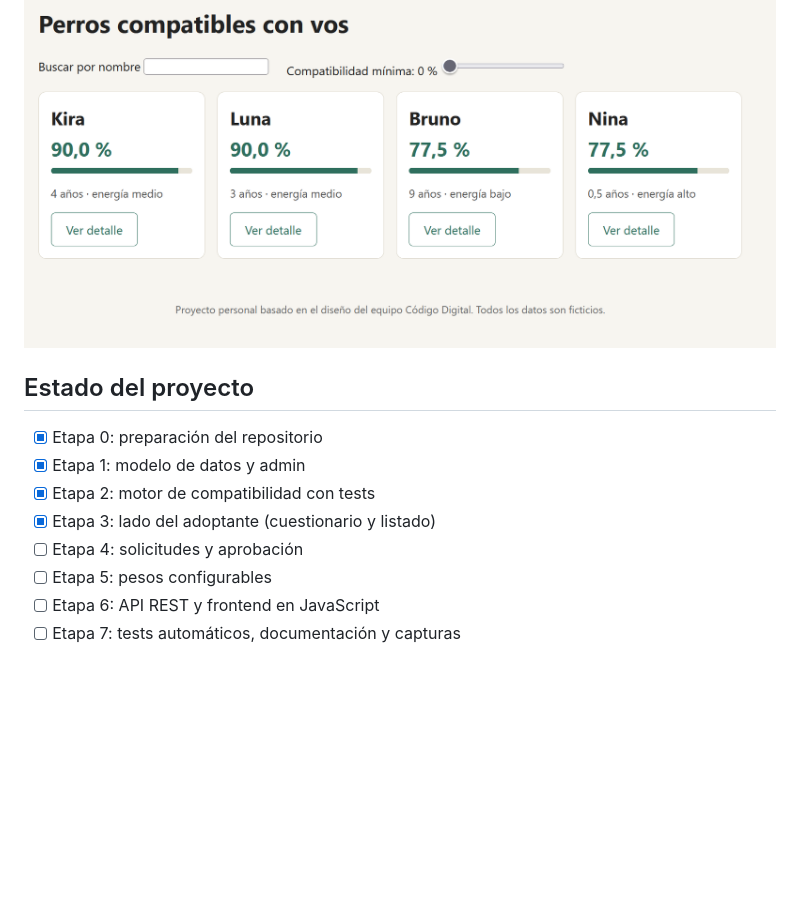
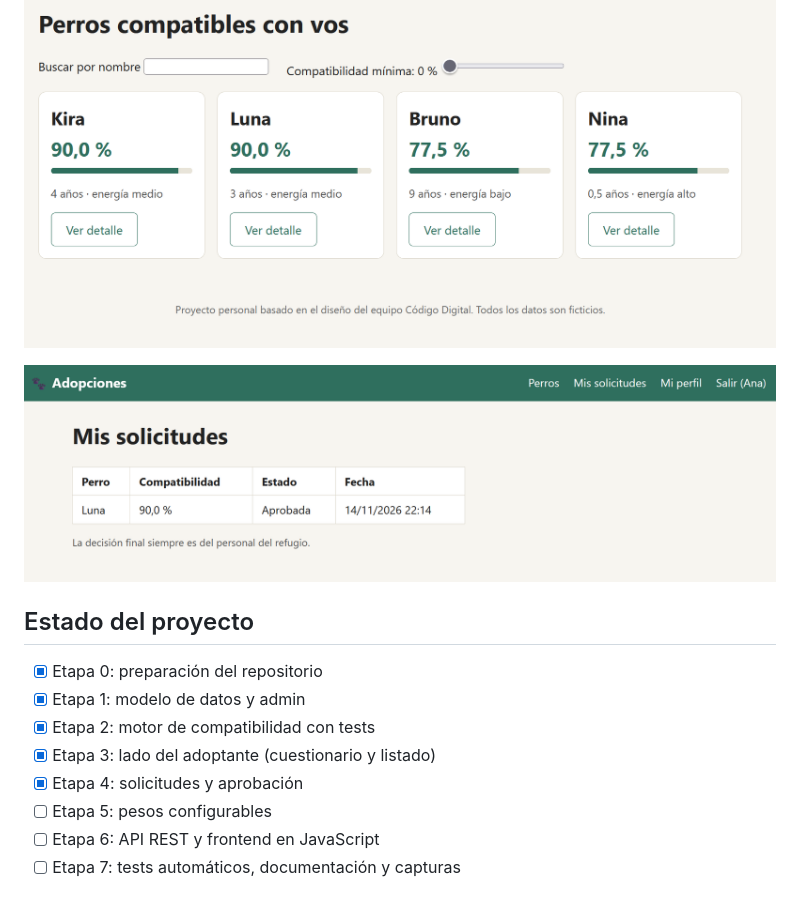
Before and after one commit to Julienzo27/adopciones-django, a Markdown page: README.md, the part around the change. Drawn GitHub-style; pictures changed too: docs/solicitudes.png (added); blank space fills up the shorter version.

Commit message:
README: captura de Mis solicitudes

```diff
--- a/README.md
+++ b/README.md
@@ -11,12 +11,14 @@ El **motor de compatibilidad** aplica primero filtros excluyentes (niños, otras
 
 ![Listado de perros compatibles](docs/listado.png)
 
+![Mis solicitudes](docs/solicitudes.png)
+
 ## Estado del proyecto
 - [X] Etapa 0: preparación del repositorio
 - [X] Etapa 1: modelo de datos y admin
 - [X] Etapa 2: motor de compatibilidad con tests
 - [X] Etapa 3: lado del adoptante (cuestionario y listado)
-- [ ] Etapa 4: solicitudes y aprobación
+- [X] Etapa 4: solicitudes y aprobación
 - [ ] Etapa 5: pesos configurables
 - [ ] Etapa 6: API REST y frontend en JavaScript
 - [ ] Etapa 7: tests automáticos, documentación y capturas
```
